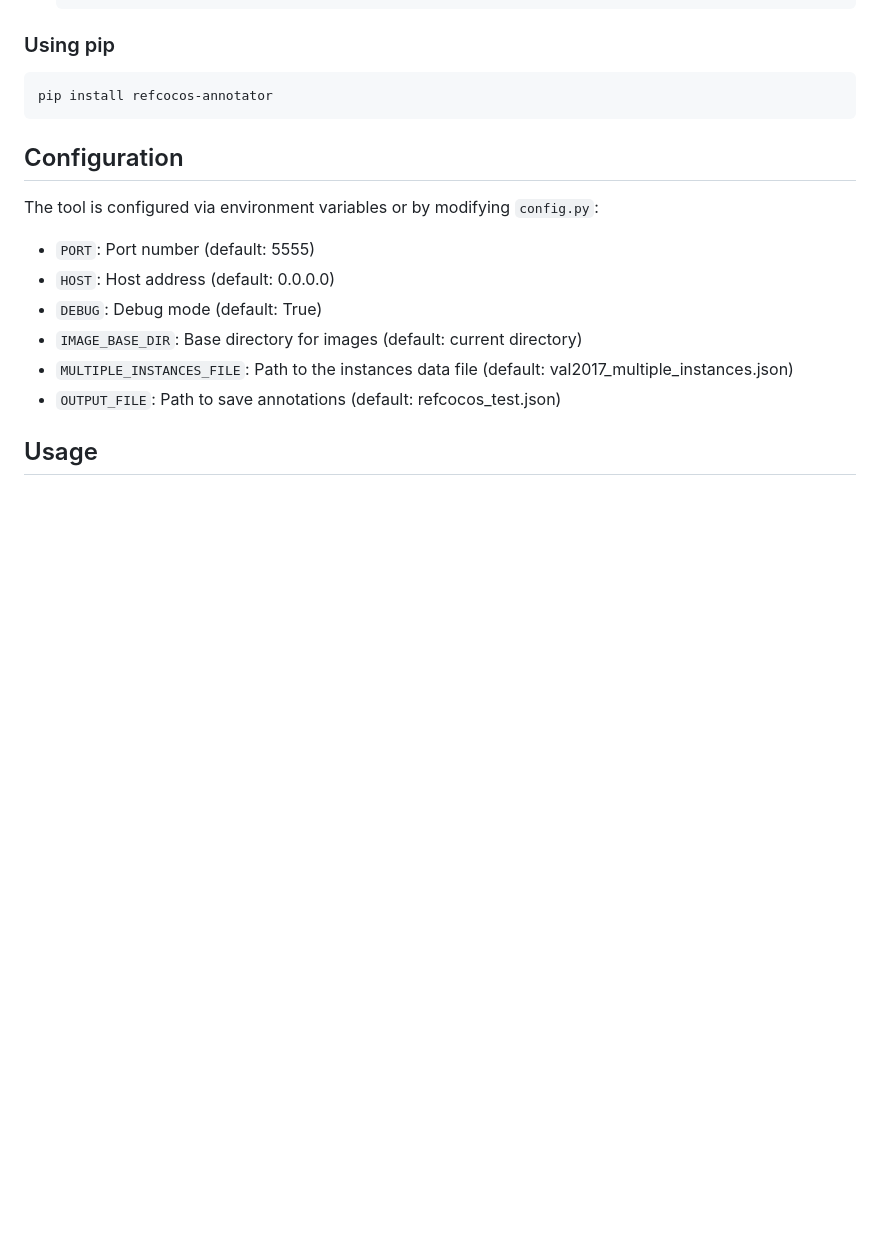
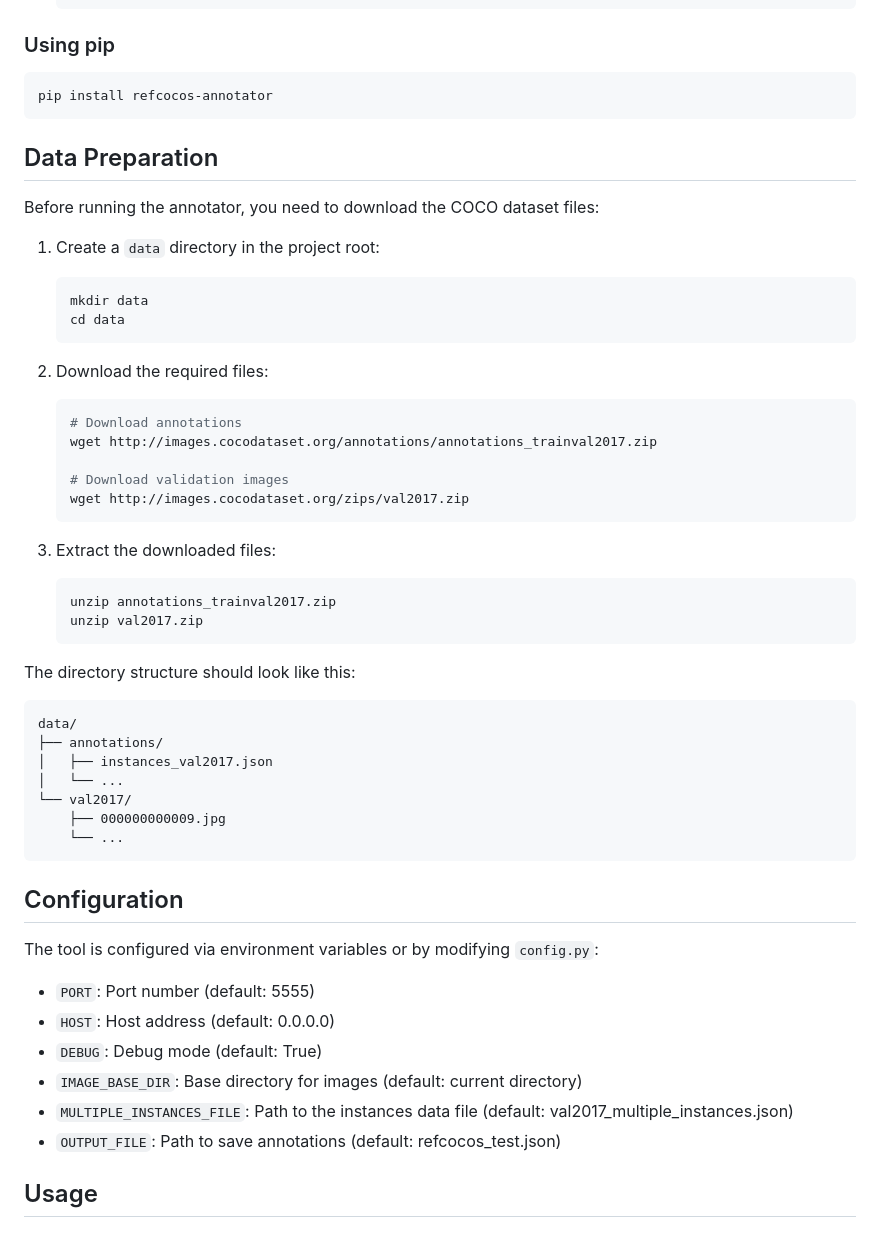
Before and after one commit to kuoyang1999/refcocos-annotator, a Markdown page: README.md, the part around the change. GitHub-like rendering; blank space fills up the shorter version.

Commit message:
chore: update readme data preperation

````diff
--- a/README.md
+++ b/README.md
@@ -56,6 +56,42 @@ refcocos_annotator/
 
 ```
 pip install refcocos-annotator
+```
+
+## Data Preparation
+
+Before running the annotator, you need to download the COCO dataset files:
+
+1. Create a `data` directory in the project root:
+   ```bash
+   mkdir data
+   cd data
+   ```
+
+2. Download the required files:
+   ```bash
+   # Download annotations
+   wget http://images.cocodataset.org/annotations/annotations_trainval2017.zip
+
+   # Download validation images
+   wget http://images.cocodataset.org/zips/val2017.zip
+   ```
+
+3. Extract the downloaded files:
+   ```bash
+   unzip annotations_trainval2017.zip
+   unzip val2017.zip
+   ```
+
+The directory structure should look like this:
+```
+data/
+├── annotations/
+│   ├── instances_val2017.json
+│   └── ...
+└── val2017/
+    ├── 000000000009.jpg
+    └── ...
 ```
 
 ## Configuration
````
